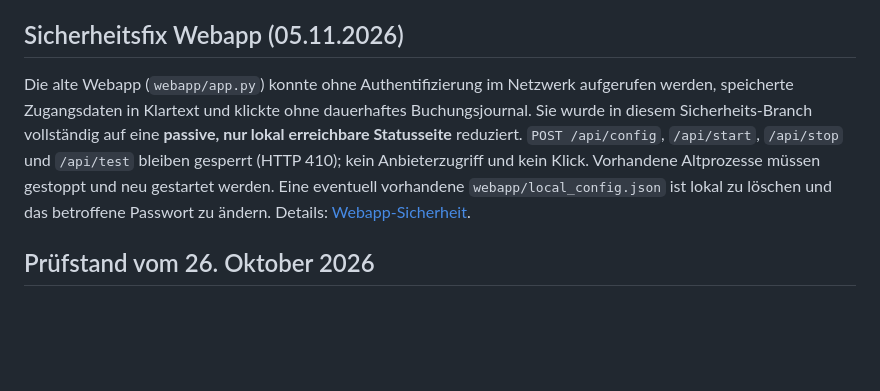
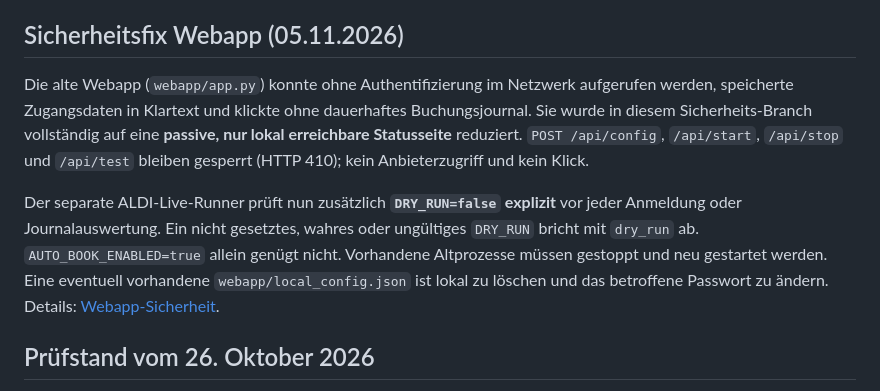
Before and after one commit to chhubeny90-cell/aldi-watcher, a Markdown page: README.md, the part around the change. Rendered like a GitHub page; blank space fills up the shorter version.

Commit message:
docs(aldi): document dual explicit live safety gates

```diff
--- a/README.md
+++ b/README.md
@@ -7,7 +7,9 @@
 
 ## Sicherheitsfix Webapp (05.11.2026)
 
-Die alte Webapp (`webapp/app.py`) konnte ohne Authentifizierung im Netzwerk aufgerufen werden, speicherte Zugangsdaten in Klartext und klickte ohne dauerhaftes Buchungsjournal. Sie wurde in diesem Sicherheits-Branch vollständig auf eine **passive, nur lokal erreichbare Statusseite** reduziert. `POST /api/config`, `/api/start`, `/api/stop` und `/api/test` bleiben gesperrt (HTTP 410); kein Anbieterzugriff und kein Klick. Vorhandene Altprozesse müssen gestoppt und neu gestartet werden. Eine eventuell vorhandene `webapp/local_config.json` ist lokal zu löschen und das betroffene Passwort zu ändern. Details: [Webapp-Sicherheit](webapp/README.md).
+Die alte Webapp (`webapp/app.py`) konnte ohne Authentifizierung im Netzwerk aufgerufen werden, speicherte Zugangsdaten in Klartext und klickte ohne dauerhaftes Buchungsjournal. Sie wurde in diesem Sicherheits-Branch vollständig auf eine **passive, nur lokal erreichbare Statusseite** reduziert. `POST /api/config`, `/api/start`, `/api/stop` und `/api/test` bleiben gesperrt (HTTP 410); kein Anbieterzugriff und kein Klick.
+
+Der separate ALDI-Live-Runner prüft nun zusätzlich **`DRY_RUN=false` explizit** vor jeder Anmeldung oder Journalauswertung. Ein nicht gesetztes, wahres oder ungültiges `DRY_RUN` bricht mit `dry_run` ab. `AUTO_BOOK_ENABLED=true` allein genügt nicht. Vorhandene Altprozesse müssen gestoppt und neu gestartet werden. Eine eventuell vorhandene `webapp/local_config.json` ist lokal zu löschen und das betroffene Passwort zu ändern. Details: [Webapp-Sicherheit](webapp/README.md).
 
 ## Prüfstand vom 26. Oktober 2026
 
```
